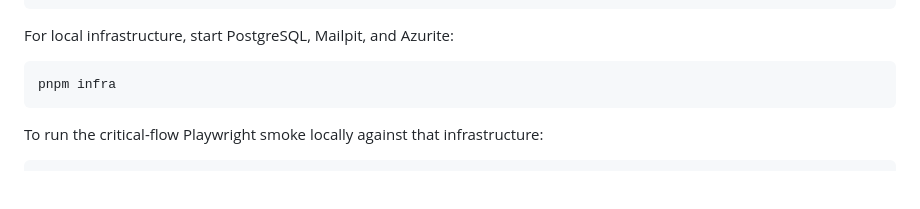
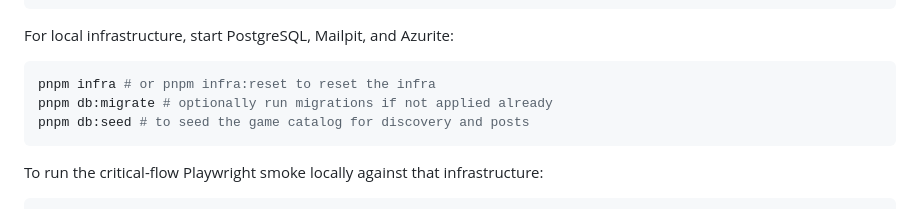
Before and after one commit to MyTuums-Group/MyTuums, a Markdown page: README.md, the part around the change. Rendered like a GitHub page; blank space fills up the shorter version.

````diff
--- a/README.md
+++ b/README.md
@@ -62,7 +62,9 @@ pnpm dev               # runs web (5173) + api (4000) via Turborepo
 For local infrastructure, start PostgreSQL, Mailpit, and Azurite:
 
 ```bash
-pnpm infra
+pnpm infra # or pnpm infra:reset to reset the infra
+pnpm db:migrate # optionally run migrations if not applied already
+pnpm db:seed # to seed the game catalog for discovery and posts
 ```
 
 To run the critical-flow Playwright smoke locally against that infrastructure:
````
